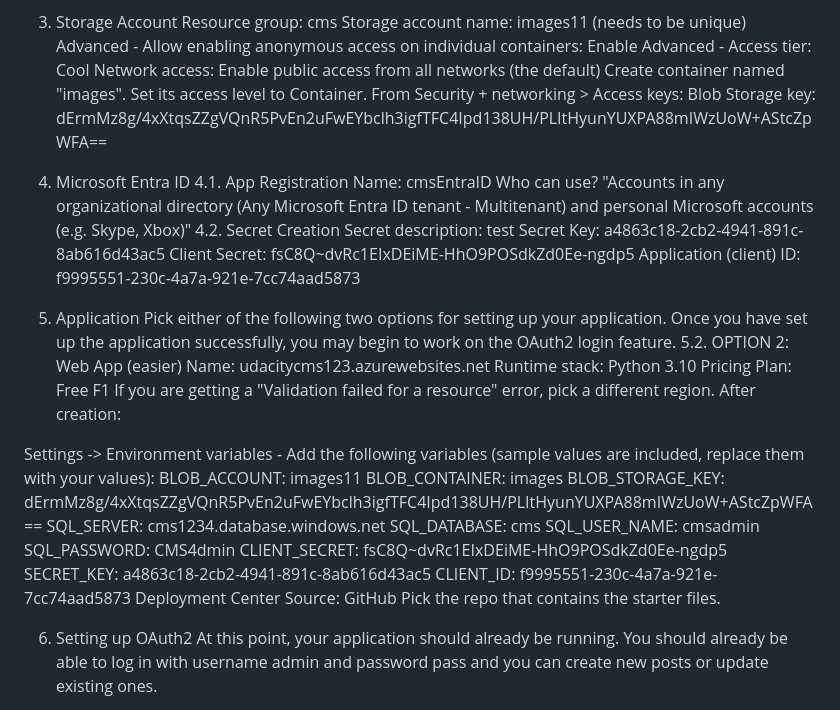
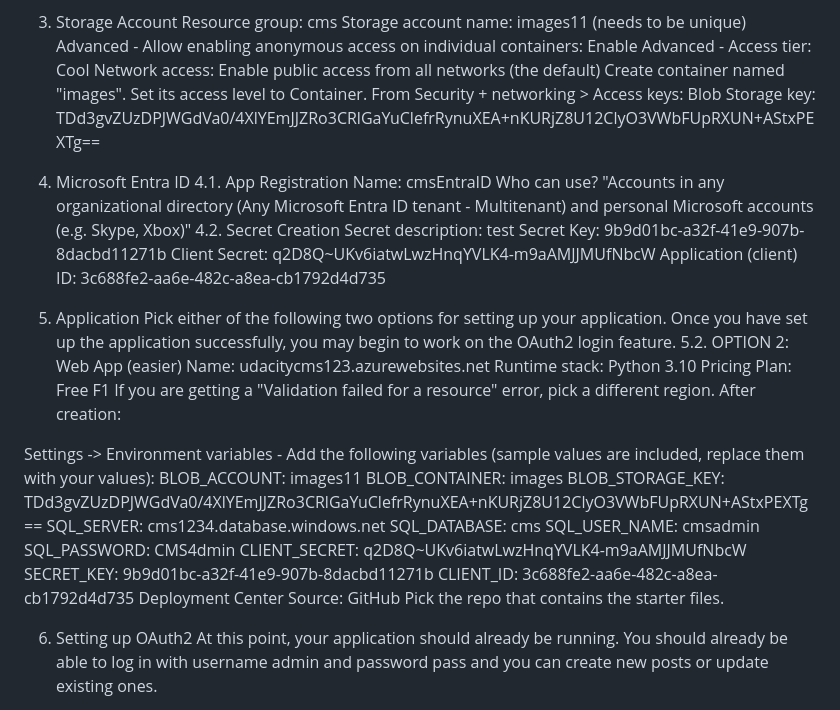
Before and after one commit to pdiazluengo/new_daca, a Markdown page: README.md, the part around the change. Rendered like a GitHub page.

```diff
--- a/README.md
+++ b/README.md
@@ -22,7 +22,8 @@ Advanced - Access tier: Cool
 Network access: Enable public access from all networks (the default)
 Create container named "images". Set its access level to Container.
 From Security + networking > Access keys:
-Blob Storage key: dErmMz8g/4xXtqsZZgVQnR5PvEn2uFwEYbclh3igfTFC4Ipd138UH/PLItHyunYUXPA88mIWzUoW+AStcZpWFA==
+Blob Storage key: TDd3gvZUzDPJWGdVa0/4XlYEmJJZRo3CRlGaYuClefrRynuXEA+nKURjZ8U12ClyO3VWbFUpRXUN+AStxPEXTg==
+
 
 6. Microsoft Entra ID
 4.1. App Registration
@@ -30,9 +31,9 @@ Name: cmsEntraID
 Who can use? "Accounts in any organizational directory (Any Microsoft Entra ID tenant - Multitenant) and personal Microsoft accounts (e.g. Skype, Xbox)"
 4.2. Secret Creation
 Secret description: test
-Secret Key: a4863c18-2cb2-4941-891c-8ab616d43ac5
-Client Secret: fsC8Q~dvRc1EIxDEiME-HhO9POSdkZd0Ee-ngdp5
-Application (client) ID: f9995551-230c-4a7a-921e-7cc74aad5873
+Secret Key: 9b9d01bc-a32f-41e9-907b-8dacbd11271b
+Client Secret: q2D8Q~UKv6iatwLwzHnqYVLK4-m9aAMJJMUfNbcW
+Application (client) ID: 3c688fe2-aa6e-482c-a8ea-cb1792d4d735
 
 8. Application
 Pick either of the following two options for setting up your application. Once you have set up the application successfully, you may begin to work on the OAuth2 login feature.
@@ -46,14 +47,14 @@ After creation:
 Settings -> Environment variables - Add the following variables (sample values are included, replace them with your values):
 BLOB_ACCOUNT: images11
 BLOB_CONTAINER: images
-BLOB_STORAGE_KEY: dErmMz8g/4xXtqsZZgVQnR5PvEn2uFwEYbclh3igfTFC4Ipd138UH/PLItHyunYUXPA88mIWzUoW+AStcZpWFA==
+BLOB_STORAGE_KEY: TDd3gvZUzDPJWGdVa0/4XlYEmJJZRo3CRlGaYuClefrRynuXEA+nKURjZ8U12ClyO3VWbFUpRXUN+AStxPEXTg==
 SQL_SERVER: cms1234.database.windows.net
 SQL_DATABASE: cms
 SQL_USER_NAME: cmsadmin
 SQL_PASSWORD: CMS4dmin
-CLIENT_SECRET: fsC8Q~dvRc1EIxDEiME-HhO9POSdkZd0Ee-ngdp5
-SECRET_KEY: a4863c18-2cb2-4941-891c-8ab616d43ac5
-CLIENT_ID: f9995551-230c-4a7a-921e-7cc74aad5873
+CLIENT_SECRET: q2D8Q~UKv6iatwLwzHnqYVLK4-m9aAMJJMUfNbcW
+SECRET_KEY: 9b9d01bc-a32f-41e9-907b-8dacbd11271b
+CLIENT_ID: 3c688fe2-aa6e-482c-a8ea-cb1792d4d735
 Deployment Center
 Source: GitHub
 Pick the repo that contains the starter files.
```
